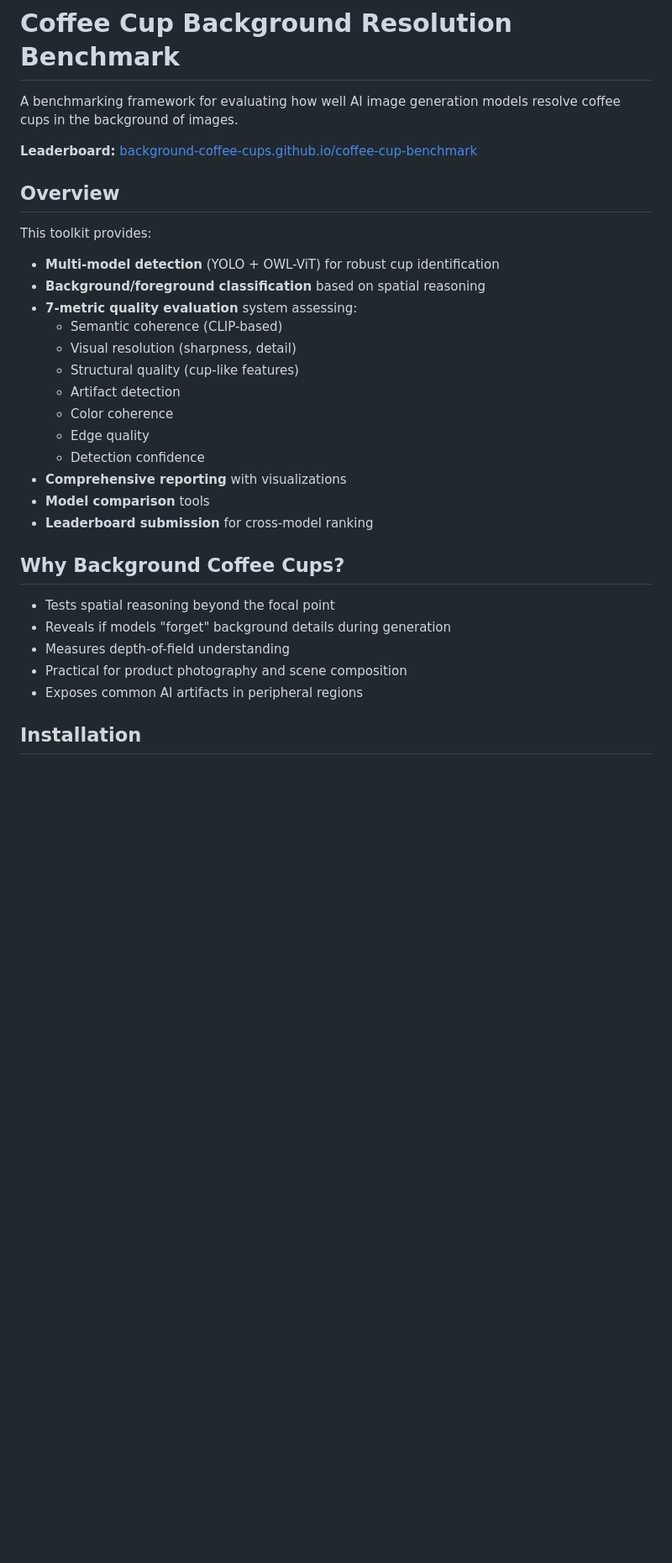
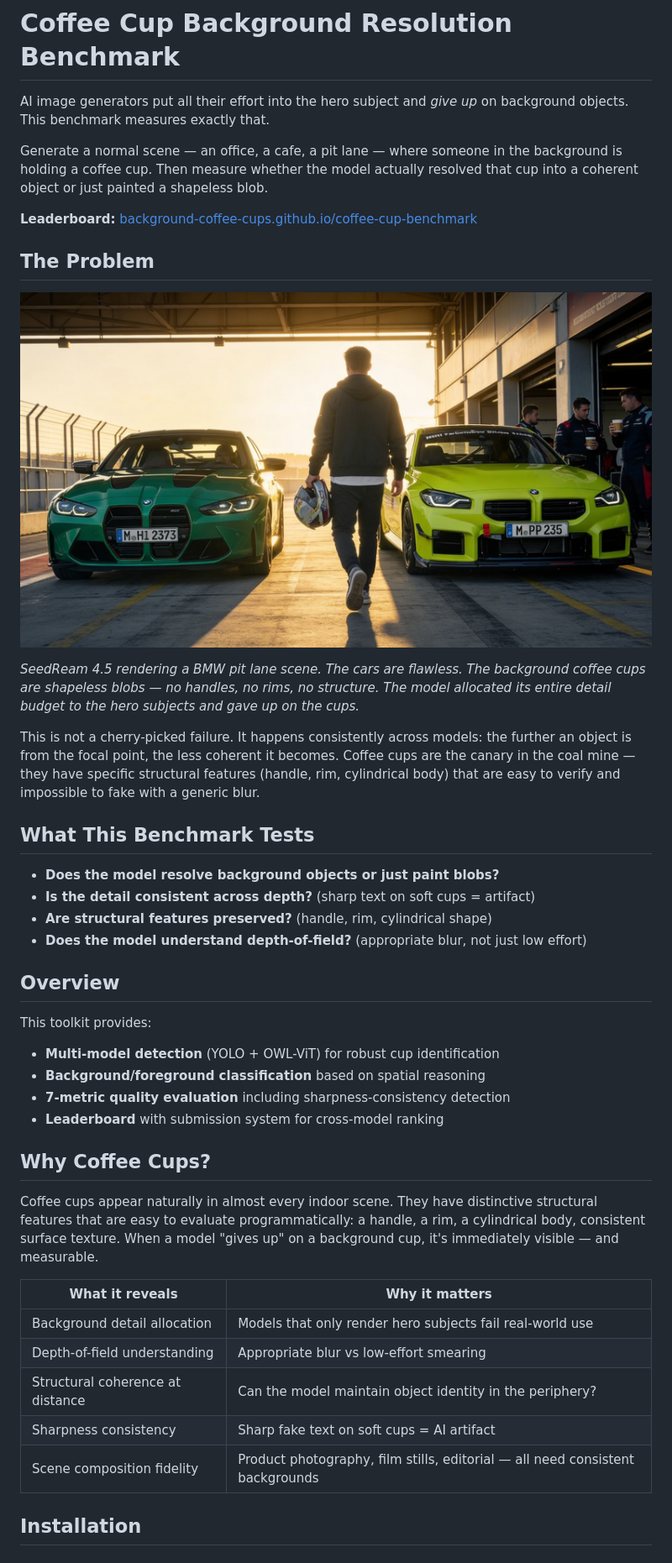
Before and after one commit to Background-Coffee-Cups/coffee-cup-benchmark, a Markdown page: README.md, the part around the change. Shown at 84% size. GitHub-like rendering; pictures changed too: examples/seedream_fail_01.jpeg (added); blank space fills up the shorter version.

Commit message:
Reframe benchmark around the core problem: models give up on BG objects
- Updated README with the real thesis: hero subjects get all the detail,
  background cups get shapeless blobs
- Added 3 SeedReam 4.5 failure examples (BMW pit lane) showing cups
  rendered as featureless smears while cars are flawless
- Updated leaderboard site copy to match
- This is the benchmark's reason for existing: does your model resolve
  background objects or just paint blobs?

Co-Authored-By: Claude Opus 4.6 (1M context) <noreply@anthropic.com>

```diff
--- a/README.md
+++ b/README.md
@@ -1,33 +1,45 @@
 # Coffee Cup Background Resolution Benchmark
 
-A benchmarking framework for evaluating how well AI image generation models resolve coffee cups in the background of images.
+AI image generators put all their effort into the hero subject and *give up* on background objects. This benchmark measures exactly that.
+
+Generate a normal scene — an office, a cafe, a pit lane — where someone in the background is holding a coffee cup. Then measure whether the model actually resolved that cup into a coherent object or just painted a shapeless blob.
 
 **Leaderboard:** [background-coffee-cups.github.io/coffee-cup-benchmark](https://background-coffee-cups.github.io/coffee-cup-benchmark/)
+
+## The Problem
+
+![Failure example](examples/seedream_fail_01.jpeg)
+
+*SeedReam 4.5 rendering a BMW pit lane scene. The cars are flawless. The background coffee cups are shapeless blobs — no handles, no rims, no structure. The model allocated its entire detail budget to the hero subjects and gave up on the cups.*
+
+This is not a cherry-picked failure. It happens consistently across models: the further an object is from the focal point, the less coherent it becomes. Coffee cups are the canary in the coal mine — they have specific structural features (handle, rim, cylindrical body) that are easy to verify and impossible to fake with a generic blur.
+
+## What This Benchmark Tests
+
+- **Does the model resolve background objects or just paint blobs?**
+- **Is the detail consistent across depth?** (sharp text on soft cups = artifact)
+- **Are structural features preserved?** (handle, rim, cylindrical shape)
+- **Does the model understand depth-of-field?** (appropriate blur, not just low effort)
 
 ## Overview
 
 This toolkit provides:
 - **Multi-model detection** (YOLO + OWL-ViT) for robust cup identification
 - **Background/foreground classification** based on spatial reasoning
-- **7-metric quality evaluation** system assessing:
-  - Semantic coherence (CLIP-based)
-  - Visual resolution (sharpness, detail)
-  - Structural quality (cup-like features)
-  - Artifact detection
-  - Color coherence
-  - Edge quality
-  - Detection confidence
-- **Comprehensive reporting** with visualizations
-- **Model comparison** tools
-- **Leaderboard submission** for cross-model ranking
+- **7-metric quality evaluation** including sharpness-consistency detection
+- **Leaderboard** with submission system for cross-model ranking
 
-## Why Background Coffee Cups?
+## Why Coffee Cups?
 
-- Tests spatial reasoning beyond the focal point
-- Reveals if models "forget" background details during generation
-- Measures depth-of-field understanding
-- Practical for product photography and scene composition
-- Exposes common AI artifacts in peripheral regions
+Coffee cups appear naturally in almost every indoor scene. They have distinctive structural features that are easy to evaluate programmatically: a handle, a rim, a cylindrical body, consistent surface texture. When a model "gives up" on a background cup, it's immediately visible — and measurable.
+
+| What it reveals | Why it matters |
+|-----------------|----------------|
+| Background detail allocation | Models that only render hero subjects fail real-world use |
+| Depth-of-field understanding | Appropriate blur vs low-effort smearing |
+| Structural coherence at distance | Can the model maintain object identity in the periphery? |
+| Sharpness consistency | Sharp fake text on soft cups = AI artifact |
+| Scene composition fidelity | Product photography, film stills, editorial — all need consistent backgrounds |
 
 ## Installation
 
```
Also changed, not shown: examples/seedream_fail_02.jpeg (added), examples/seedream_fail_03.jpeg (added), 1 other file.
